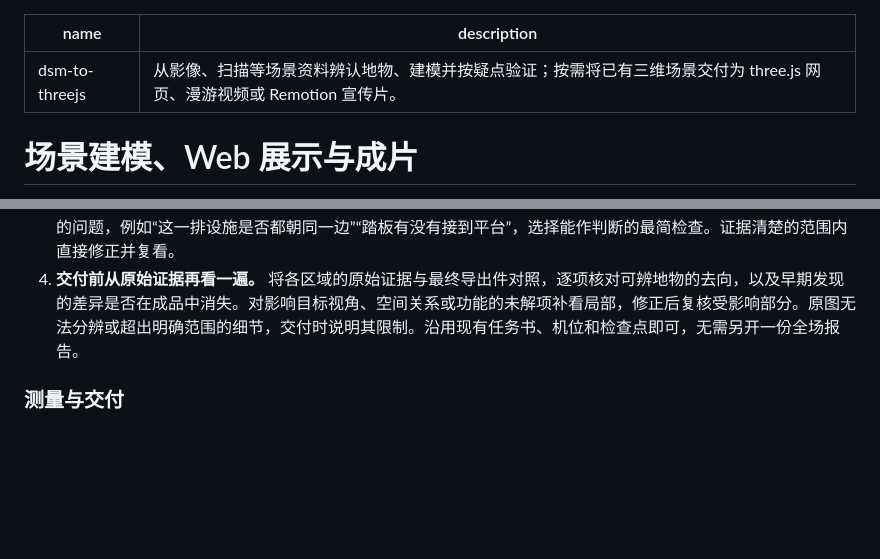
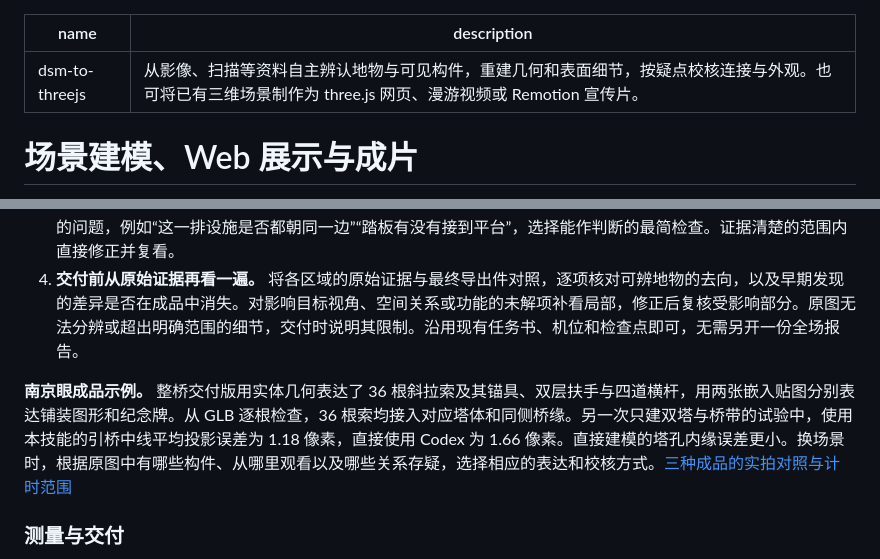
Before and after one commit to Yxywindows/dsm-to-threejs, a Markdown page: skills/dsm-to-threejs/SKILL.md, 2 parts joined by grey strips. GitHub-like rendering; blank space fills up the shorter version.

```diff
--- a/skills/dsm-to-threejs/SKILL.md
+++ b/skills/dsm-to-threejs/SKILL.md
@@ -1,6 +1,6 @@
 ---
 name: dsm-to-threejs
-description: "从影像、扫描等场景资料辨认地物、建模并按疑点验证；按需将已有三维场景交付为 three.js 网页、漫游视频或 Remotion 宣传片。"
+description: "从影像、扫描等资料自主辨认地物与可见构件，重建几何和表面细节，按疑点校核连接与外观。也可将已有三维场景制作为 three.js 网页、漫游视频或 Remotion 宣传片。"
 ---
 
 # 场景建模、Web 展示与成片
@@ -28,6 +28,8 @@ description: "从影像、扫描等场景资料辨认地物、建模并按疑点
 3. **在批量复制或精细贴图前看一版。** 有参考图时按对应视角对照初稿；只有点云时看投影或剖面，只有文字时核对描述的形状、数量和关系。查看初稿时，先看大形、位置、支撑和连接，再看能区分实例的轮廓、开口、图案或材质。重复物先看代表件及例外件，发现共性问题就修生成规则。没有专门指南的地物同样处理：把观察写成可验证的问题，例如“这一排设施是否都朝同一边”“踏板有没有接到平台”，选择能作判断的最简检查。证据清楚的范围内直接修正并复看。
 4. **交付前从原始证据再看一遍。** 将各区域的原始证据与最终导出件对照，逐项核对可辨地物的去向，以及早期发现的差异是否在成品中消失。对影响目标视角、空间关系或功能的未解项补看局部，修正后复核受影响部分。原图无法分辨或超出明确范围的细节，交付时说明其限制。沿用现有任务书、机位和检查点即可，无需另开一份全场报告。
 
+**南京眼成品示例。** 整桥交付版用实体几何表达了 36 根斜拉索及其锚具、双层扶手与四道横杆，用两张嵌入贴图分别表达铺装图形和纪念牌。从 GLB 逐根检查，36 根索均接入对应塔体和同侧桥缘。另一次只建双塔与桥带的试验中，使用本技能的引桥中线平均投影误差为 1.18 像素，直接使用 Codex 为 1.66 像素。直接建模的塔孔内缘误差更小。换场景时，根据原图中有哪些构件、从哪里观看以及哪些关系存疑，选择相应的表达和校核方式。[三种成品的实拍对照与计时范围](https://github.com/Yxywindows/dsm-to-threejs#nanjing-eye-details)
+
 ### 测量与交付
 
 - 按 [路线说明](references/routes.md) 完成建模和交付。专项测量可由模型主动发现的差异触发。按当前证据、用途及修改影响选测；结果足以作决定就停止扩展，复用输入、方法与输出均可核实的已有结论。
```
Also changed, not shown: README.md (+18 -4 lines), docs/examples/nanjing-eye/bridge-details.jpg (added), 3 other files.
